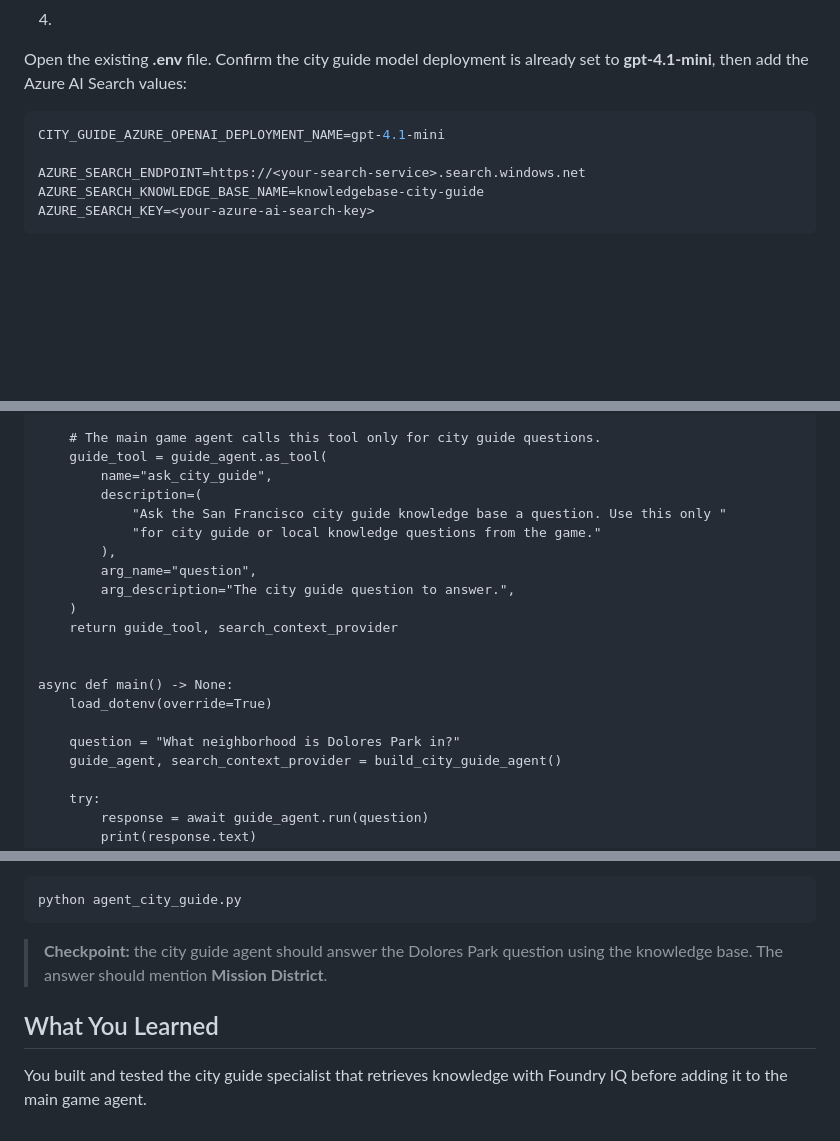
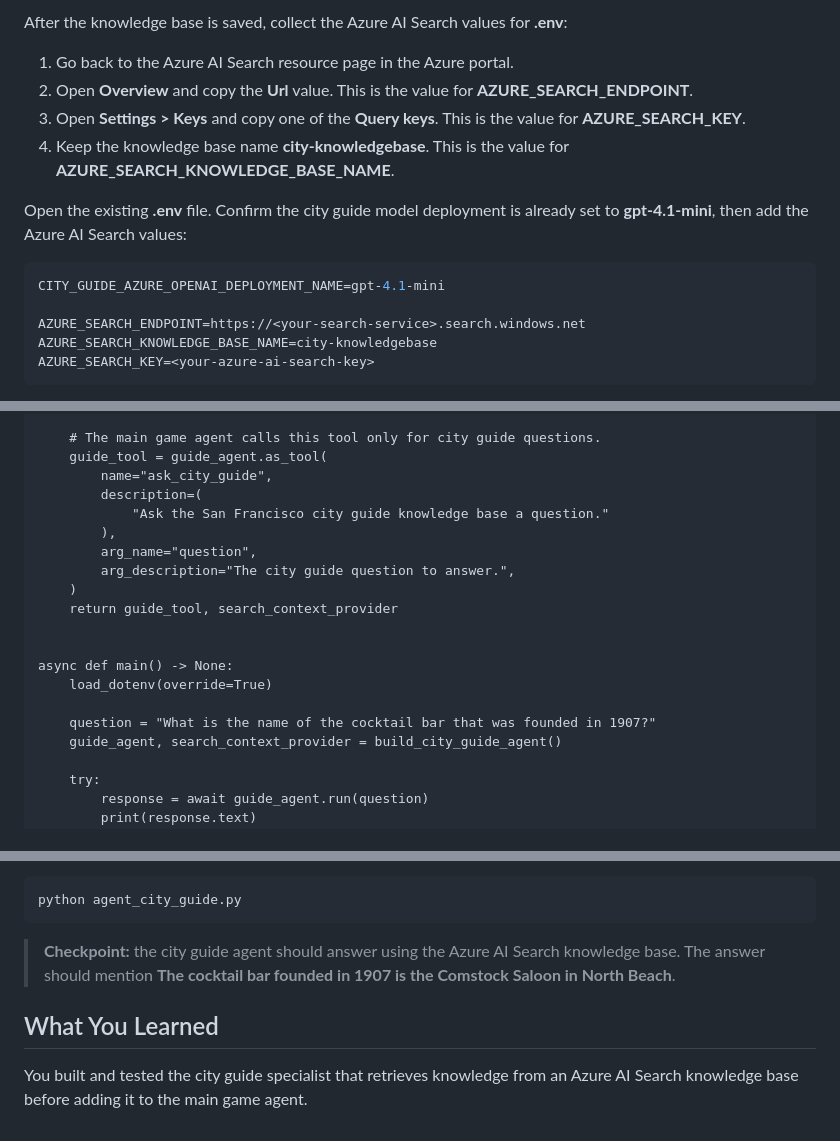
Before and after one commit to GlobalAICommunity/lab530-skillable, a Markdown page: 07_test_the_city_guide_agent.md, 3 parts joined by grey strips. Rendered like a GitHub page; blank space fills up the shorter version.

````diff
--- a/07_test_the_city_guide_agent.md
+++ b/07_test_the_city_guide_agent.md
@@ -31,5 +80,15 @@ created for the lab.
 
 
+After the knowledge base is saved, collect the Azure AI Search values for
+**.env**:
+
+1. Go back to the Azure AI Search resource page in the Azure portal.
+2. Open **Overview** and copy the **Url** value. This is the value for
+	**AZURE_SEARCH_ENDPOINT**.
+3. Open **Settings > Keys** and copy one of the **Query keys**. This is the value
+	for **AZURE_SEARCH_KEY**.
+4. Keep the knowledge base name **city-knowledgebase**. This is the value for
+	**AZURE_SEARCH_KNOWLEDGE_BASE_NAME**.
 
 Open the existing **.env** file. Confirm the city guide model deployment is
 already set to **gpt-4.1-mini**, then add the Azure AI Search values:
@@ -38,7 +97,7 @@ already set to **gpt-4.1-mini**, then add the Azure AI Search values:
 CITY_GUIDE_AZURE_OPENAI_DEPLOYMENT_NAME=gpt-4.1-mini
 
 AZURE_SEARCH_ENDPOINT=https://<your-search-service>.search.windows.net
-AZURE_SEARCH_KNOWLEDGE_BASE_NAME=knowledgebase-city-guide
+AZURE_SEARCH_KNOWLEDGE_BASE_NAME=city-knowledgebase
 AZURE_SEARCH_KEY=<your-azure-ai-search-key>
 ```
 
@@ -97,8 +156,7 @@ def build_city_guide_tool():
 	guide_tool = guide_agent.as_tool(
 		name="ask_city_guide",
 		description=(
-			"Ask the San Francisco city guide knowledge base a question. Use this only "
-			"for city guide or local knowledge questions from the game."
+			"Ask the San Francisco city guide knowledge base a question."
 		),
 		arg_name="question",
 		arg_description="The city guide question to answer.",
@@ -109,7 +167,7 @@ def build_city_guide_tool():
 async def main() -> None:
 	load_dotenv(override=True)
 
-	question = "What neighborhood is Dolores Park in?"
+	question = "What is the name of the cocktail bar that was founded in 1907?"
 	guide_agent, search_context_provider = build_city_guide_agent()
 
 	try:
@@ -129,10 +187,11 @@ Run **agent_city_guide.py** from the VS Code terminal:
 python agent_city_guide.py
 ```
 
-> **Checkpoint:** the city guide agent should answer the Dolores Park question
-> using the knowledge base. The answer should mention **Mission District**.
+> **Checkpoint:** the city guide agent should answer using the Azure AI Search
+> knowledge base. The answer should mention **The cocktail bar founded in 1907 is
+> the Comstock Saloon in North Beach**.
 
 ## What You Learned
 
-You built and tested the city guide specialist that retrieves knowledge with
-Foundry IQ before adding it to the main game agent.
+You built and tested the city guide specialist that retrieves knowledge from an
+Azure AI Search knowledge base before adding it to the main game agent.
````
Also changed, not shown: other parts of 07_test_the_city_guide_agent.md (+67 -18 lines), 00_step_into_your_workspace.md (+1 -1 lines).
